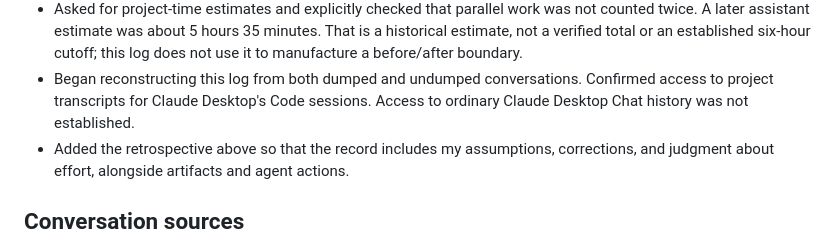
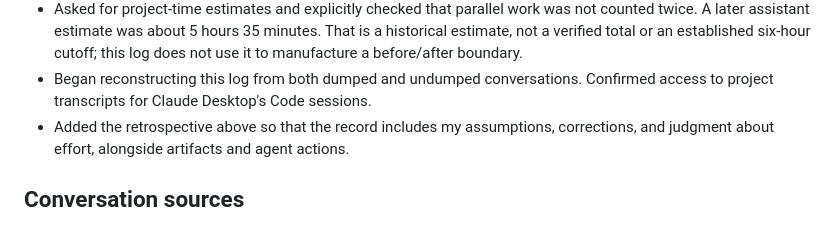
Before and after one commit to atrnh/anthropic-take-home, a Markdown page: log.md, the part around the change. GitHub-like rendering.

Commit message:
docs: remove chat history access caveat from work log

```diff
--- a/log.md
+++ b/log.md
@@ -203,7 +203,6 @@ are ready to publish.
   cutoff; this log does not use it to manufacture a before/after boundary.
 - Began reconstructing this log from both dumped and undumped conversations.
   Confirmed access to project transcripts for Claude Desktop's Code sessions.
-  Access to ordinary Claude Desktop Chat history was not established.
 - Added the retrospective above so that the record includes my assumptions,
   corrections, and judgment about effort, alongside artifacts and agent actions.
 
```
